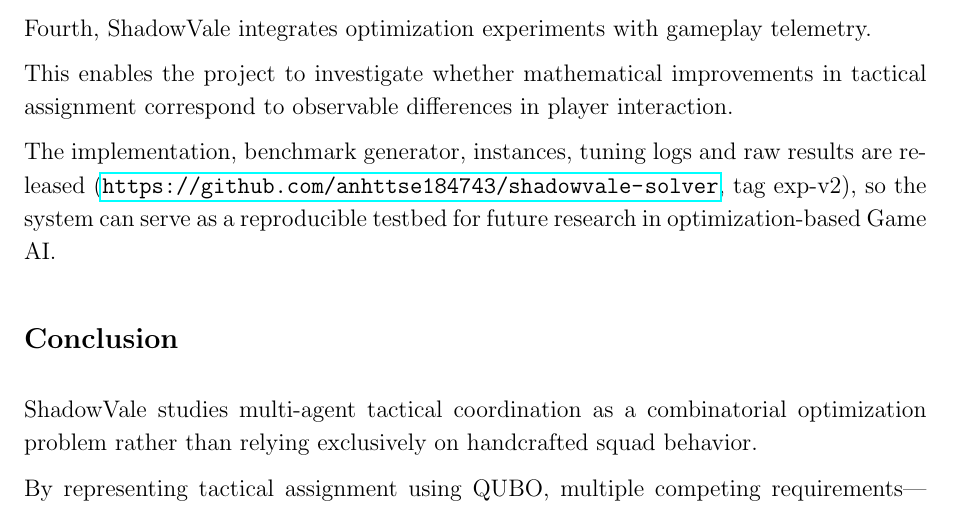
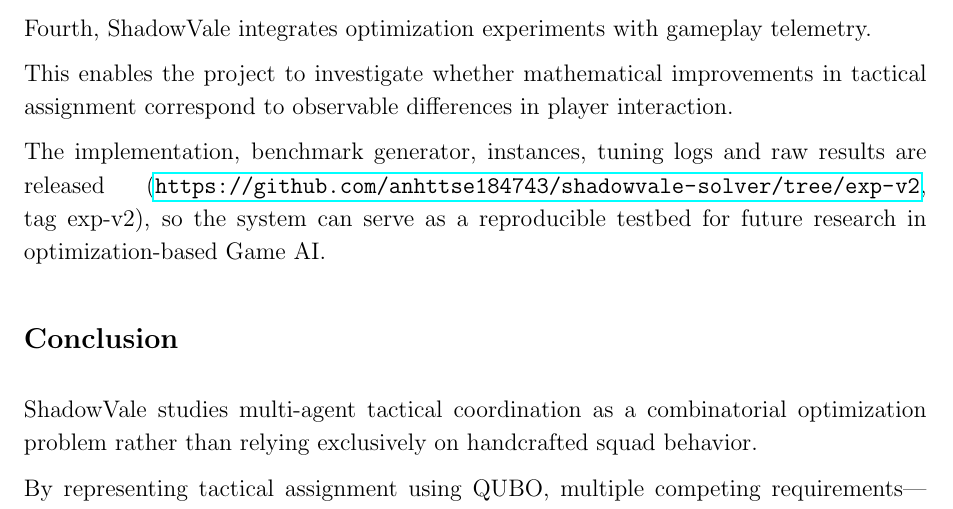
Before and after one commit to anhttse184743/shadowvale-solver, a LaTeX document (paper/capstone/main.tex): part of page 35 of 38, cut so that both start at the same text. Compiled offline with pdfLaTeX.

Commit message:
docs(paper): point the artifact link at the exp-v2 branch, which holds the code and results the papers report

```diff
--- a/paper/capstone/main.tex
+++ b/paper/capstone/main.tex
@@ -1319,7 +1319,7 @@ Fourth, ShadowVale integrates optimization experiments with gameplay telemetry.
 
 This enables the project to investigate whether mathematical improvements in tactical assignment correspond to observable differences in player interaction.
 
-The implementation, benchmark generator, instances, tuning logs and raw results are released (\url{https://github.com/anhttse184743/shadowvale-solver}, tag exp-v2), so the system can serve as a reproducible testbed for future research in optimization-based Game AI.
+The implementation, benchmark generator, instances, tuning logs and raw results are released (\url{https://github.com/anhttse184743/shadowvale-solver/tree/exp-v2}, tag exp-v2), so the system can serve as a reproducible testbed for future research in optimization-based Game AI.
 
 % ============================================================
 \section*{Conclusion}
```
Also changed, not shown: paper/iciit2027/refs.bib (+1 -1 lines).
